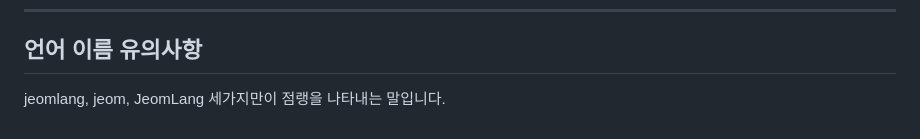
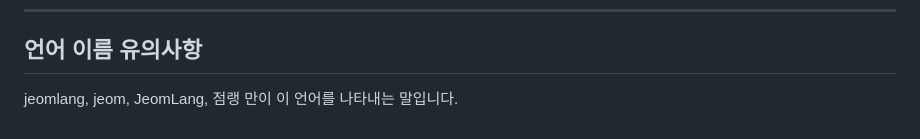
Before and after one commit to minirang2/jeomlang, a Markdown page: README.md, the part around the change. Drawn GitHub-style.

Commit message:
README.md 업데이트

```diff
--- a/README.md
+++ b/README.md
@@ -268,4 +268,4 @@ Apache License 2.0
 
 ## 언어 이름 유의사항
 
-jeomlang, jeom, JeomLang 세가지만이 점랭을 나타내는 말입니다.
+jeomlang, jeom, JeomLang, 점랭 만이 이 언어를 나타내는 말입니다.
```
